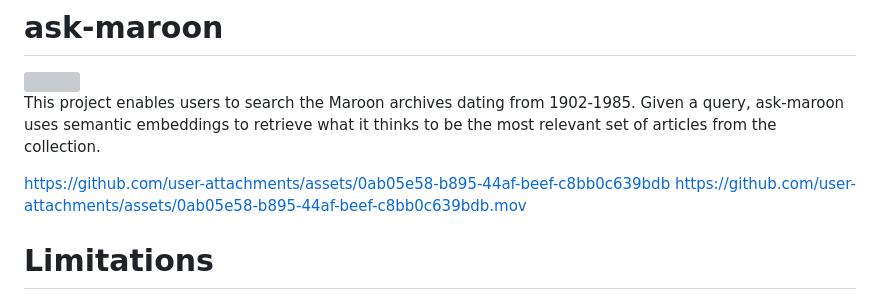
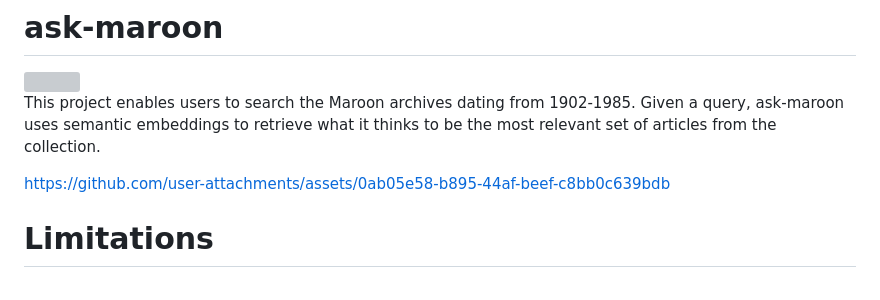
Before and after one commit to atisor73/ask-maroon, a Markdown page: README.md, the part around the change. Rendered like a GitHub page; grey boxes are pictures that could not be loaded.

Commit message:
testing video

```diff
--- a/README.md
+++ b/README.md
@@ -4,7 +4,6 @@
 This project enables users to search the Maroon archives dating from 1902-1985. Given a query, ask-maroon uses semantic embeddings to retrieve what it thinks to be the most relevant set of articles from the collection.
 
 https://github.com/user-attachments/assets/0ab05e58-b895-44af-beef-c8bb0c639bdb
-https://github.com/user-attachments/assets/0ab05e58-b895-44af-beef-c8bb0c639bdb.mov
 
 # Limitations
 This tool is not perfect, as digitizing the text files from pdfs involves some requisite amount of spelling error and noise. The poor quality of the OCR could be very sensitive to noise and spelling errors. Users are recommended to try extending their queries to include more relevant alternative keywords (i.e, bikes, bike, bicycles, cyclists, etc.).
```
